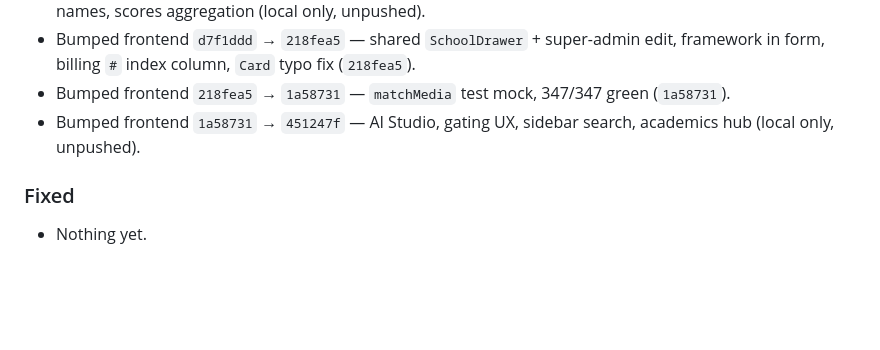
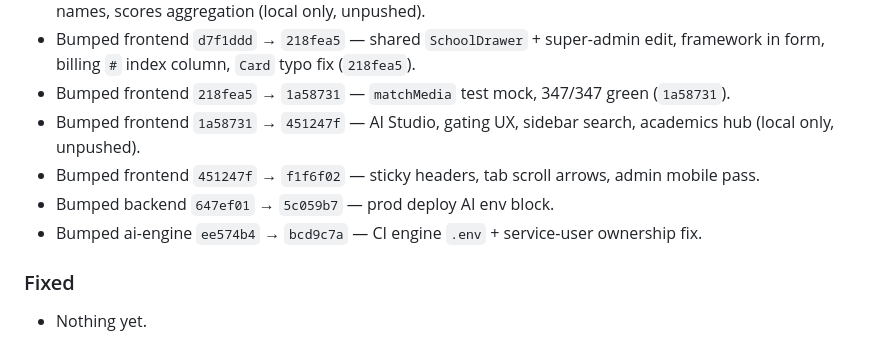
Before and after one commit to Playbit-Tech/Academio, a Markdown page: CHANGELOG.md, the part around the change. Drawn GitHub-style; blank space fills up the shorter version.

Commit message:
chore: bump backend 5c059b7 + frontend f1f6f02 + ai-engine bcd9c7a + changelog

```diff
--- a/CHANGELOG.md
+++ b/CHANGELOG.md
@@ -21,6 +21,9 @@ own `CHANGELOG.md` for detailed component changes.
 - Bumped frontend `d7f1ddd` → `218fea5` — shared `SchoolDrawer` + super-admin edit, framework in form, billing `#` index column, `Card` typo fix (`218fea5`).
 - Bumped frontend `218fea5` → `1a58731` — `matchMedia` test mock, 347/347 green (`1a58731`).
 - Bumped frontend `1a58731` → `451247f` — AI Studio, gating UX, sidebar search, academics hub (local only, unpushed).
+- Bumped frontend `451247f` → `f1f6f02` — sticky headers, tab scroll arrows, admin mobile pass.
+- Bumped backend `647ef01` → `5c059b7` — prod deploy AI env block.
+- Bumped ai-engine `ee574b4` → `bcd9c7a` — CI engine `.env` + service-user ownership fix.
 
 ### Fixed
 - Nothing yet.
```
